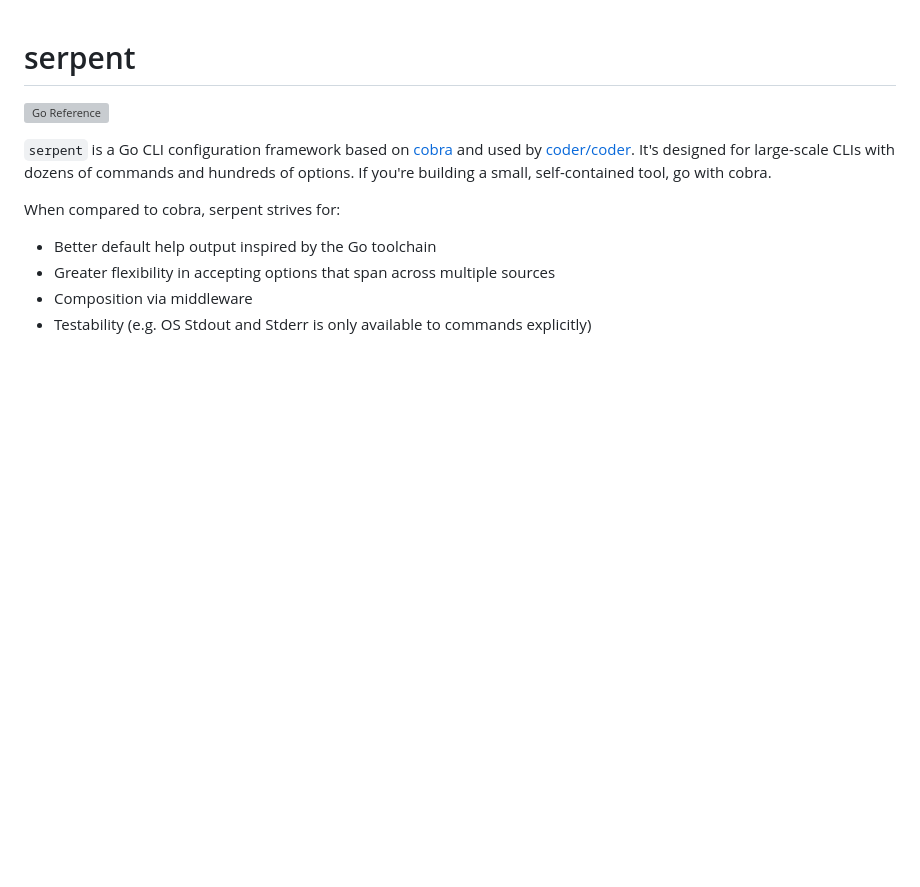
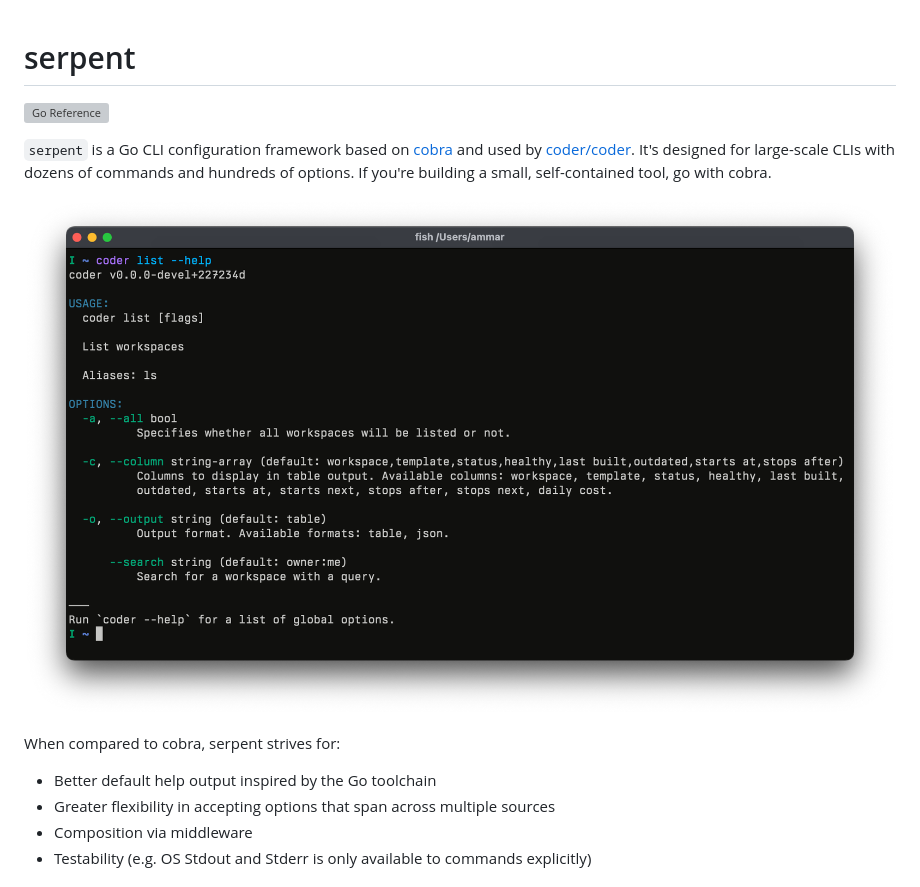
Before and after one commit to coder/serpent, a Markdown page: README.md, the part around the change. Drawn GitHub-style; pictures changed too: example/help.png (added); blank space fills up the shorter version; grey boxes are pictures that could not be loaded.

Commit message:
Add help example image

```diff
--- a/README.md
+++ b/README.md
@@ -6,6 +6,8 @@
 It's designed for large-scale CLIs with dozens of commands and hundreds
 of options. If you're building a small, self-contained tool, go with
 cobra.
+
+![help example](./example/help.png)
 
 When compared to cobra, serpent strives for:
 
```
